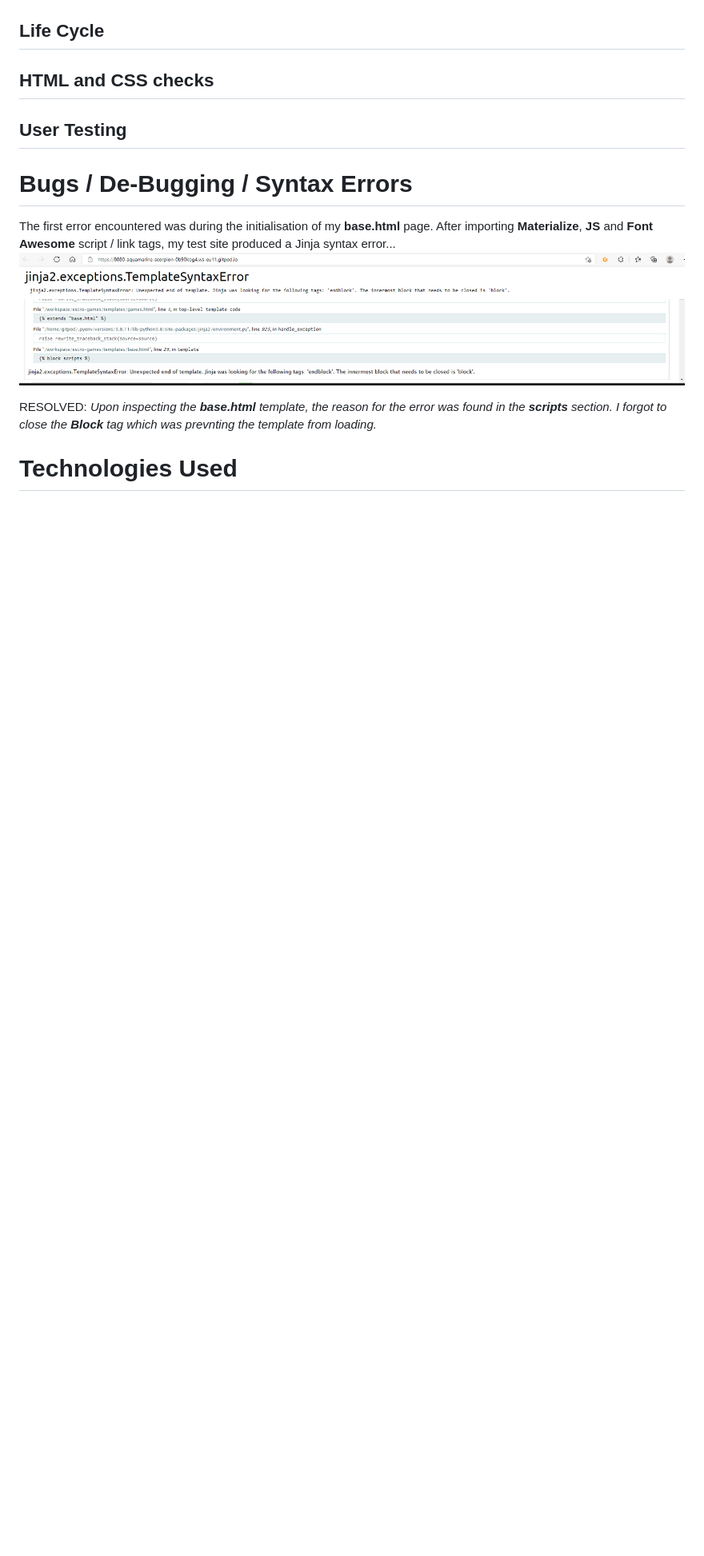
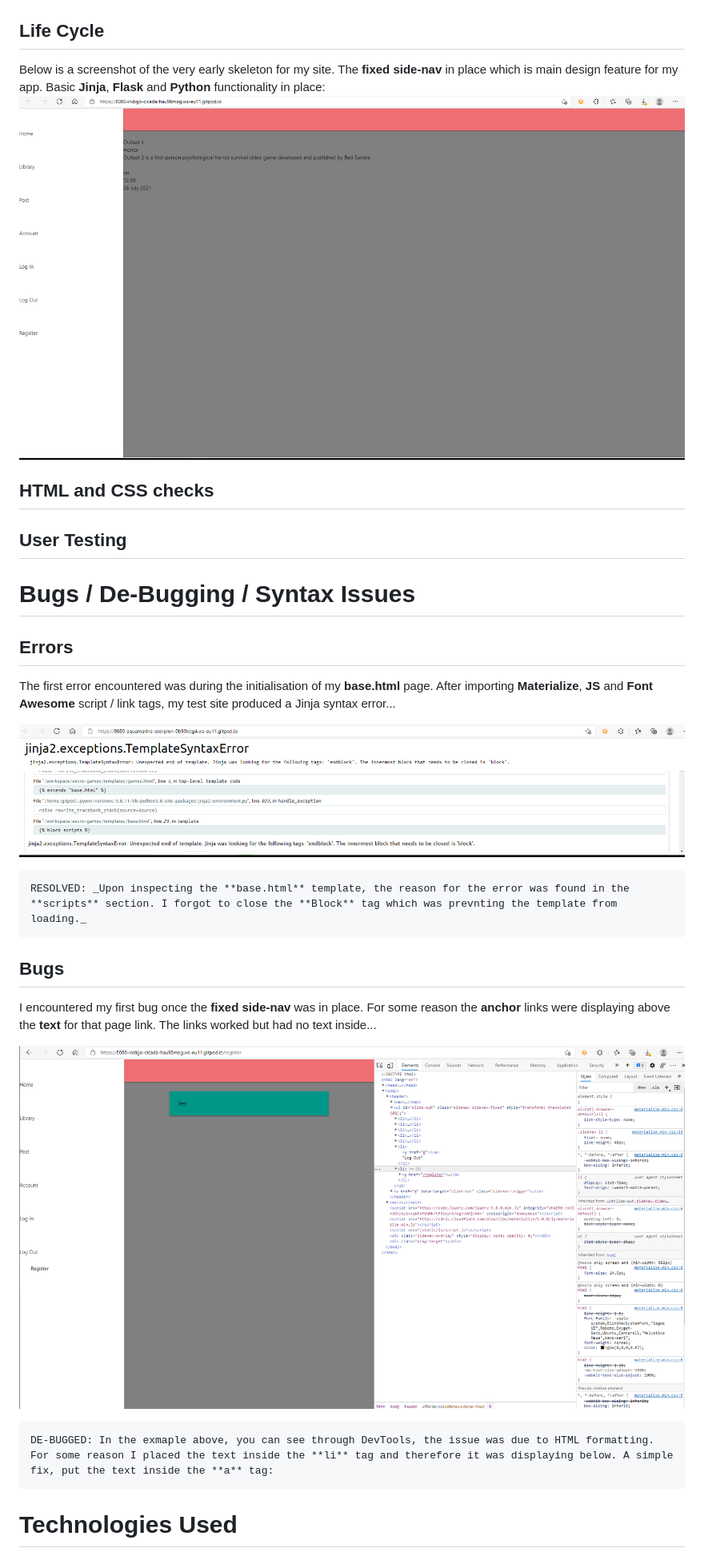
Before and after one commit to SleepyMan93/escro-games, a Markdown page: README.md, the part around one of its changes. Shown at 80% size. Rendered like a GitHub page; pictures changed too: static/images/li_bug.png (added), static/images/site_skeleton.png (added); blank space fills up the shorter version.

```diff
--- a/README.md
+++ b/README.md
@@ -127,6 +128,9 @@ _After changing "is" to "if", my test function produced "Hello World!" on the te
 
 ## Life Cycle
 
+Below is a screenshot of the very early skeleton for my site. The **fixed side-nav** in place which is main design feature for my app. Basic **Jinja**, **Flask** and **Python** functionality in place:
+![Test Connection Preview](static/images/site_skeleton.png)
+
 
 
 ## HTML and CSS checks
@@ -135,13 +139,25 @@ _After changing "is" to "if", my test function produced "Hello World!" on the te
 ## User Testing
 
 
-# Bugs / De-Bugging / Syntax Errors<a name="bugs"></a>
+# Bugs / De-Bugging / Syntax Issues<a name="bugs"></a>
+
+## Errors
 
 The first error encountered was during the initialisation of my **base.html** page. After importing **Materialize**, **JS** and **Font Awesome** script / link tags, my test site produced a Jinja syntax error...
+
 ![Jinja Syntax Error](static/images/jinja_syntax.png)
 ![Jinja Issue](static/images/jinja_error.png)
 
-RESOLVED: _Upon inspecting the **base.html** template, the reason for the error was found in the **scripts** section. I forgot to close the **Block** tag which was prevnting the template from loading._
+    RESOLVED: _Upon inspecting the **base.html** template, the reason for the error was found in the **scripts** section. I forgot to close the **Block** tag which was prevnting the template from loading._
+
+## Bugs
+
+I encountered my first bug once the **fixed side-nav** was in place. For some reason the **anchor** links were displaying above the **text** for that page link. The links worked but had no text inside...
+
+![Li Text Bug](static/images/li_bug.png)
+
+    DE-BUGGED: In the exmaple above, you can see through DevTools, the issue was due to HTML formatting. For some reason I placed the text inside the **li** tag and therefore it was displaying below. A simple fix, put the text inside the **a** tag:
+
 
 
 # Technologies Used <a name="languages"></a>
```
Also changed, not shown: other parts of README.md (+8 -7 lines), 4 other files.
